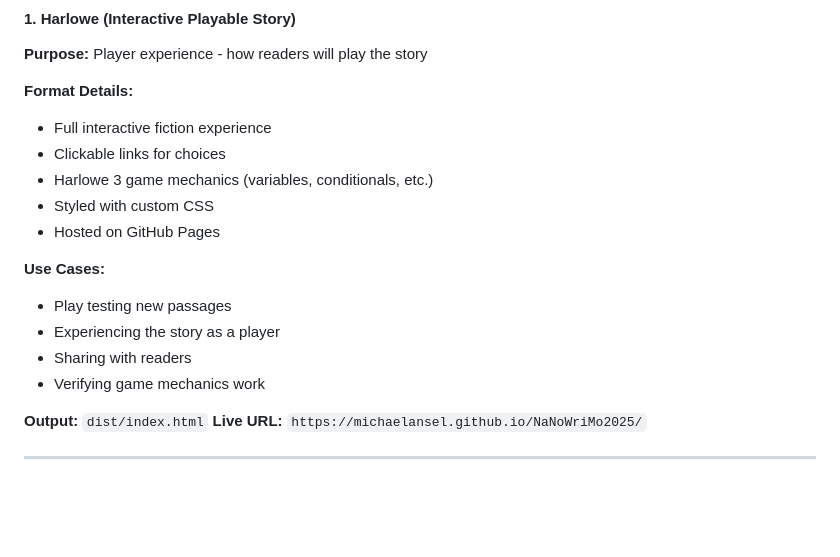
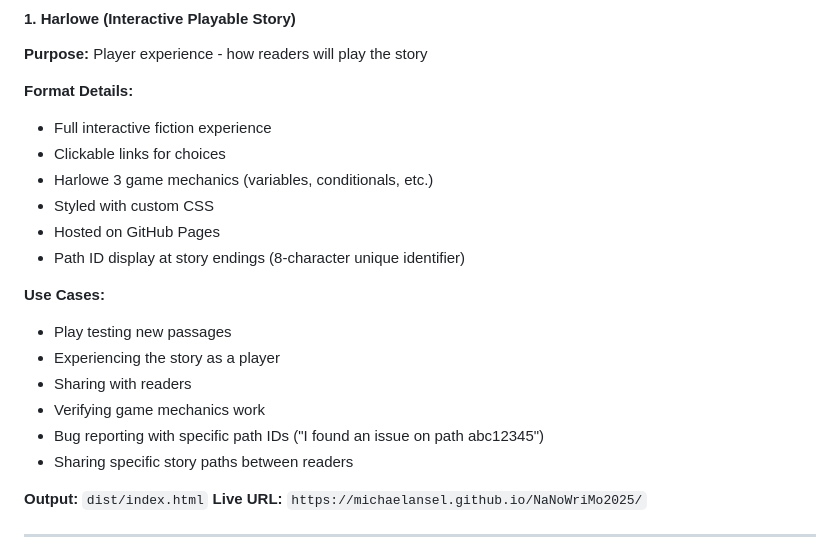
Before and after one commit to michaelansel/NaNoWriMo2025, a Markdown page: features/multiple-output-formats.md, the part around the change. Drawn GitHub-style; blank space fills up the shorter version.

Commit message:
docs: add path ID display to Harlowe format documentation
Update features/multiple-output-formats.md to document that Harlowe format
now displays unique path IDs at story endings, enabling bug reporting and
path sharing between readers.

🤖 Generated with [Claude Code](https://claude.com/claude-code)

Co-Authored-By: Claude <noreply@anthropic.com>

```diff
--- a/features/multiple-output-formats.md
+++ b/features/multiple-output-formats.md
@@ -118,12 +118,15 @@ These are directional goals we cannot directly measure but inform our design dec
 - Harlowe 3 game mechanics (variables, conditionals, etc.)
 - Styled with custom CSS
 - Hosted on GitHub Pages
+- Path ID display at story endings (8-character unique identifier)
 
 **Use Cases:**
 - Play testing new passages
 - Experiencing the story as a player
 - Sharing with readers
 - Verifying game mechanics work
+- Bug reporting with specific path IDs ("I found an issue on path abc12345")
+- Sharing specific story paths between readers
 
 **Output:** `dist/index.html`
 **Live URL:** `https://michaelansel.github.io/NaNoWriMo2025/`
```
